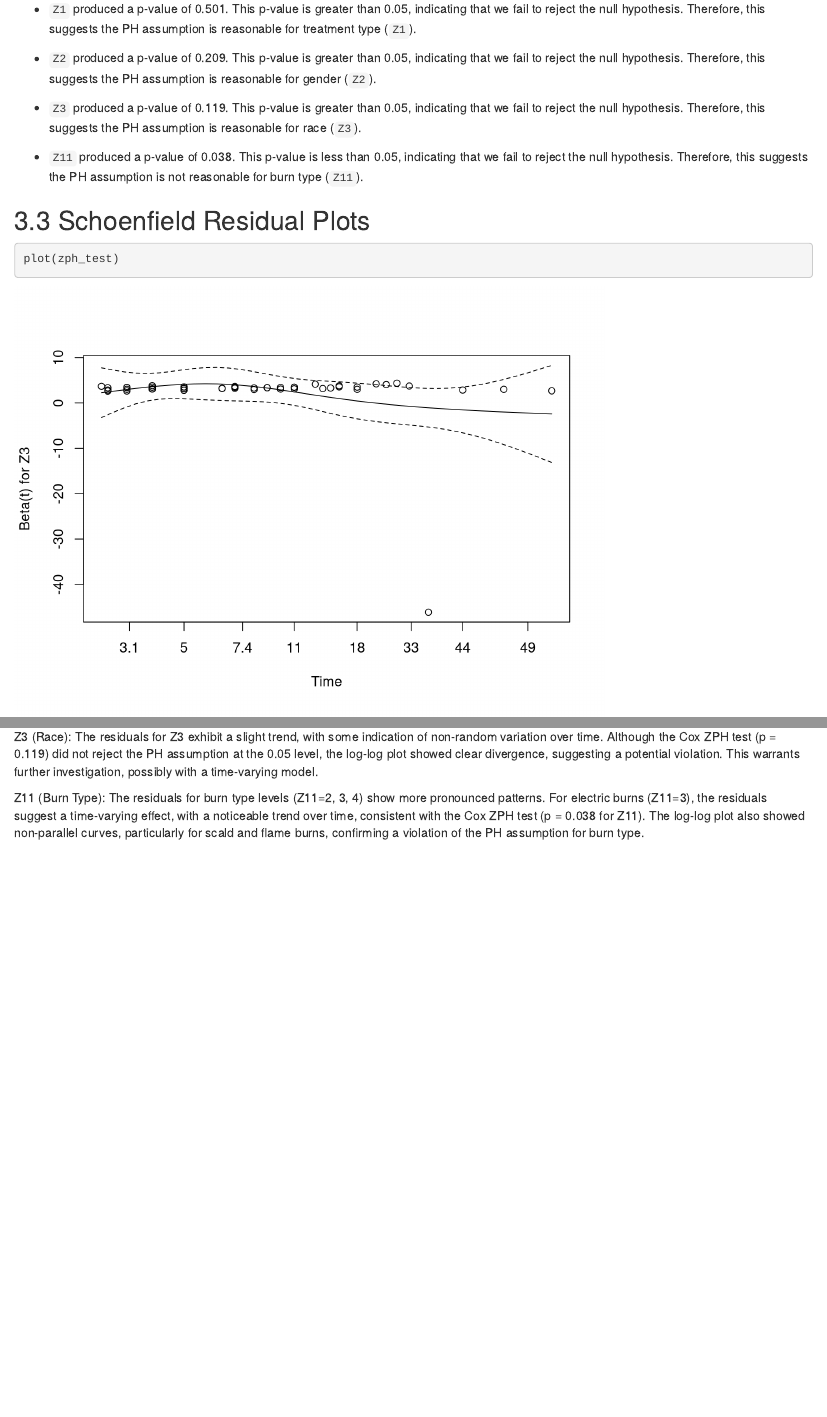
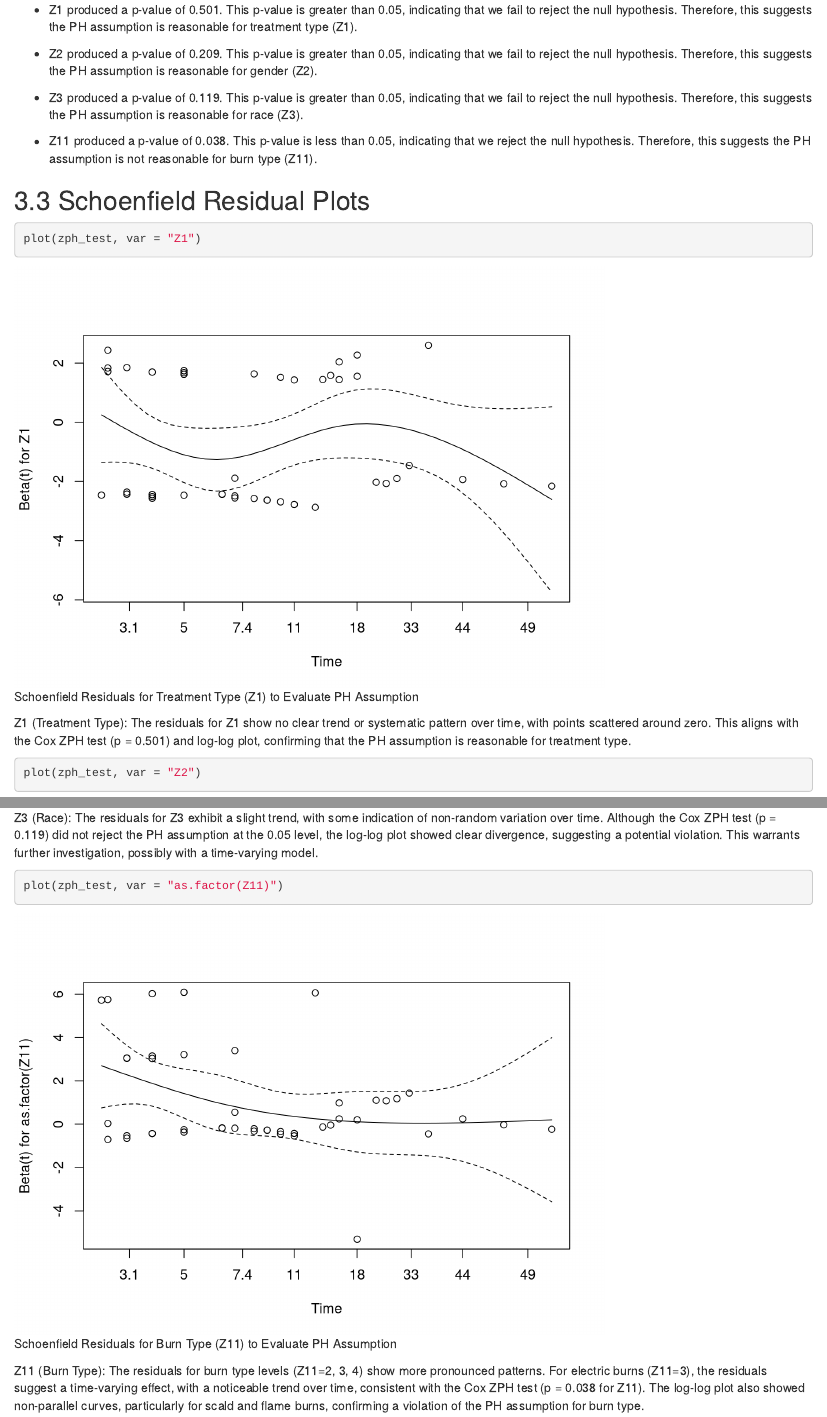
Before and after one commit to MatthewAydin/175-Final-Project, an R Markdown document (Final Project.Rmd): the page in a window 1100 px wide, from 8340 px down before the commit and from 8320 px down after it, so that both start at the same text, and a second part further down, joined at a grey line. Rendered offline with R 4.5, knitr and Pandoc, with nearby package versions.

Commit message:
Update Final Project.Rmd

````diff
--- a/Final Project.Rmd
+++ b/Final Project.Rmd
@@ -149,19 +149,21 @@ print(zph_test) # displays results
 
 The Cox ZPH test results show us that:
 
-- `Z1` produced a p-value of 0.501. This p-value is greater than 0.05, indicating that we fail to reject the null hypothesis. Therefore, this suggests the PH assumption is reasonable for treatment type (`Z1`).
+- Z1 produced a p-value of 0.501. This p-value is greater than 0.05, indicating that we fail to reject the null hypothesis. Therefore, this suggests the PH assumption is reasonable for treatment type (Z1).
 
-- `Z2` produced a p-value of 0.209. This p-value is greater than 0.05, indicating that we fail to reject the null hypothesis. Therefore, this suggests the PH assumption is reasonable for gender (`Z2`).
+- Z2 produced a p-value of 0.209. This p-value is greater than 0.05, indicating that we fail to reject the null hypothesis. Therefore, this suggests the PH assumption is reasonable for gender (Z2).
 
-- `Z3` produced a p-value of 0.119. This p-value is greater than 0.05, indicating that we fail to reject the null hypothesis. Therefore, this suggests the PH assumption is reasonable for race (`Z3`).
+- Z3 produced a p-value of 0.119. This p-value is greater than 0.05, indicating that we fail to reject the null hypothesis. Therefore, this suggests the PH assumption is reasonable for race (Z3).
 
-- `Z11` produced a p-value of 0.038. This p-value is less than 0.05, indicating that we fail to reject the null hypothesis. Therefore, this suggests the PH assumption is not reasonable for burn type (`Z11`).
+- Z11 produced a p-value of 0.038. This p-value is less than 0.05, indicating that we reject the null hypothesis. Therefore, this suggests the PH assumption is not reasonable for burn type (Z11).
 
 ## 3.3 Schoenfield Residual Plots
 
-```{r Schoenfield Plots}
-plot(zph_test)
+```{r Schoenfield Plot for Treatment Type (Z1), fig.cap = "Schoenfield Residuals for Treatment Type (Z1) to Evaluate PH Assumption"}
+plot(zph_test, var = "Z1")
 ```
 
 Z1 (Treatment Type): The residuals for Z1 show no clear trend or systematic pattern over time, with points scattered around zero. This aligns with the Cox ZPH test (p = 0.501) and log-log plot, confirming that the PH assumption is reasonable for treatment type.
 
+```{r Schoenfield Plot for Gender (Z2), fig.cap = "Schoenfield Residuals for Gender (Z2) to Evaluate PH Assumption"}
+plot(zph_test, var = "Z2")
@@ -171,3 +180,6 @@ Z3 (Race): The residuals for Z3 exhibit a slight trend, with some indication of
+```{r Schoenfield Plot for Burn Type (Z11), fig.cap = "Schoenfield Residuals for Burn Type (Z11) to Evaluate PH Assumption"}
+plot(zph_test, var = "as.factor(Z11)")
+```
 
 Z11 (Burn Type): The residuals for burn type levels (Z11=2, 3, 4) show more pronounced patterns. For electric burns (Z11=3), the residuals suggest a time-varying effect, with a noticeable trend over time, consistent with the Cox ZPH test (p = 0.038 for Z11). The log-log plot also showed non-parallel curves, particularly for scald and flame burns, confirming a violation of the PH assumption for burn type.
 
````
Also changed, not shown: Final Project.Rmd (17 more changed lines).
